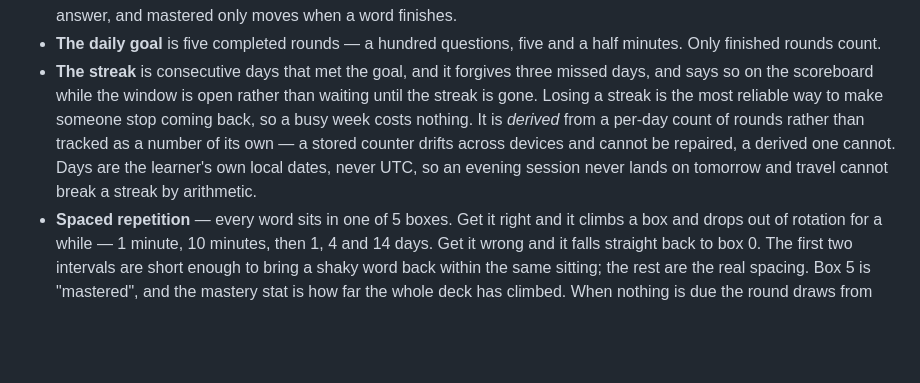
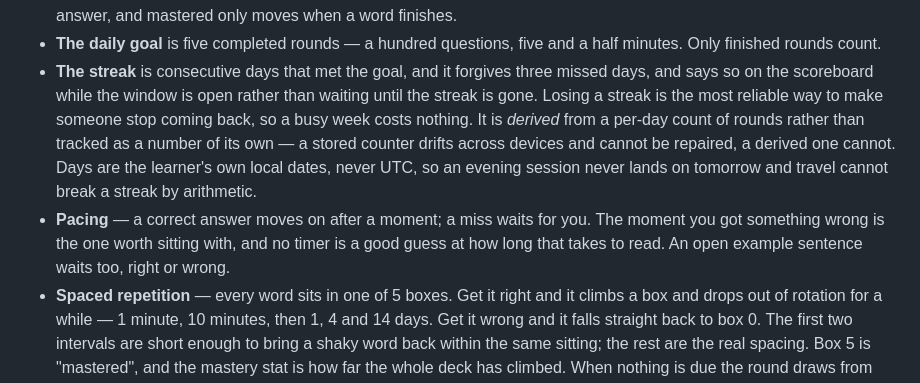
Before and after one commit to ryan-mapa/vocabulario, a Markdown page: README.md, the part around one of its changes. Rendered like a GitHub page; blank space fills up the shorter version.

```diff
--- a/README.md
+++ b/README.md
@@ -79,11 +91,16 @@ ahead. Rounds are 20 questions, about two minutes.
 - **The streak** is consecutive days that met the goal, and it forgives three
   missed days, and says so on the scoreboard while the window is open rather
   than waiting until the streak is gone. Losing a streak is the most reliable
-  way to make someone stop coming back, so a busy week costs nothing. It is *derived* from a per-day
-  count of rounds rather than tracked as a number of its own — a stored counter
-  drifts across devices and cannot be repaired, a derived one cannot. Days are
-  the learner's own local dates, never UTC, so an evening session never lands on
-  tomorrow and travel cannot break a streak by arithmetic.
+  way to make someone stop coming back, so a busy week costs nothing. It is
+  *derived* from a per-day count of rounds rather than tracked as a number of
+  its own — a stored counter drifts across devices and cannot be repaired, a
+  derived one cannot. Days are the learner's own local dates, never UTC, so an
+  evening session never lands on tomorrow and travel cannot break a streak by
+  arithmetic.
+- **Pacing** — a correct answer moves on after a moment; a miss waits for you.
+  The moment you got something wrong is the one worth sitting with, and no
+  timer is a good guess at how long that takes to read. An open example sentence
+  waits too, right or wrong.
 - **Spaced repetition** — every word sits in one of 5 boxes. Get it right and it
   climbs a box and drops out of rotation for a while — 1 minute, 10 minutes,
   then 1, 4 and 14 days. Get it wrong and it falls straight back to box 0. The
```
Also changed, not shown: other parts of README.md (+46 -12 lines).
